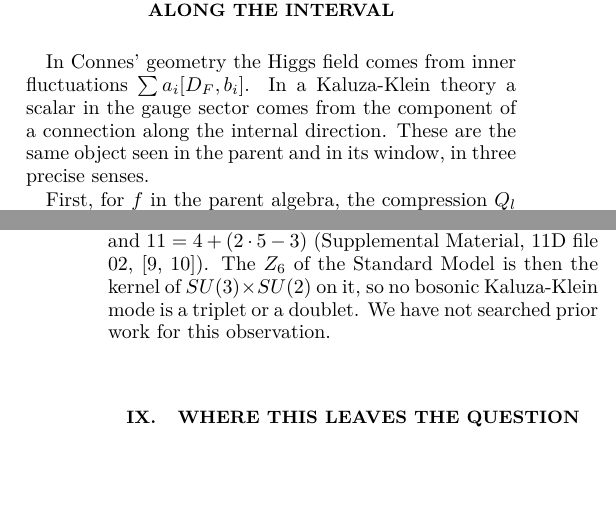
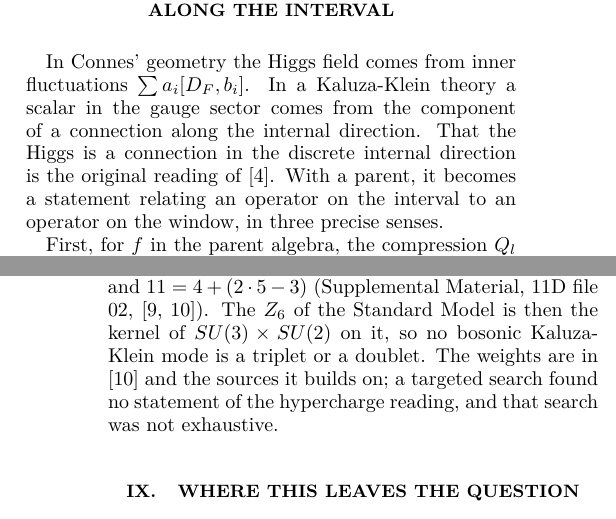
Before and after one commit to arivero/conneskk, a LaTeX paper (paper/connes_kk_dictionary_note.tex): two parts of the columns of pages 1 and 4 of 4, joined at a grey line, cut so that both start at the same text, the shorter picture padded with empty space. Compiled offline with pdfLaTeX.

Commit message:
Dictionary note: credit the Connes-Lott reading of the Higgs; record two thin prior-work searches
Co-Authored-By: Claude Opus 5.5 <noreply@anthropic.com>

```diff
--- a/paper/connes_kk_dictionary_note.tex
+++ b/paper/connes_kk_dictionary_note.tex
@@ -73,7 +73,7 @@ The holonomy form has a consequence for dynamics. A flat connection cannot be se
 
 \section{The Higgs field is the gauge field along the interval}
 
-In Connes' geometry the Higgs field comes from inner fluctuations $\sum a_i[D_F,b_i]$. In a Kaluza-Klein theory a scalar in the gauge sector comes from the component of a connection along the internal direction. These are the same object seen in the parent and in its window, in three precise senses.
+In Connes' geometry the Higgs field comes from inner fluctuations $\sum a_i[D_F,b_i]$. In a Kaluza-Klein theory a scalar in the gauge sector comes from the component of a connection along the internal direction. That the Higgs is a connection in the discrete internal direction is the original reading of \cite{ConnesLott1991}. With a parent, it becomes a statement relating an operator on the interval to an operator on the window, in three precise senses.
 
 First, for $f$ in the parent algebra, the compression $Q_l$ to the window satisfies $Q_l([D_X,f])=[D_F,Q_l(f)]$ (\supp{22}). More generally $Q_l(ET)=-l^{-1}\int_0^l\sin(x\,\mathrm{ad}_{D_F})(T(x))\,dx$, which is $-\tfrac l2[D_F,T]$ to leading order for constant $T$. So a connection along the interval compresses to a finite one-form.
 
@@ -125,7 +125,7 @@ First, the angle is nonlinear in the position: $\theta_k=\tfrac\pi2W(x_k)/W(L)$
 
 The states massless at the far wall at infinite coupling are D0-branes \cite{BGL1998}, heterotic winding states: they are massless at the string-scale radius and grow heavier with $R$, the opposite of $l\sim1/M_W$. The dilaton gradient falls as $6/R^2$ along an opening path, and it can act as the second scale only if the coefficient in Eq.~\eqref{eq:a0} vanishes. These are negative statements in the scope of that dictionary. They point to the other chambers, without the Romans mass, and to other completions.
 
-One comparison with an eleven-dimensional geometry survives as an observation. Witten's space with Killing spinors, $M^{111}$, is the hypercharge quotient of the $\bar5$ of $SU(5)$, since the weights $2,-3$ of its K\"ahler quotient are $6Y$ on $d^c$ and $L$; the cone is Calabi-Yau because $\mathrm{tr}\,Y=0$, and $11=4+(2\cdot5-3)$ (\file{02}, \cite{Witten1981,Fabbri1999}). The $Z_6$ of the Standard Model is then the kernel of $SU(3)\times SU(2)$ on it, so no bosonic Kaluza-Klein mode is a triplet or a doublet. We have not searched prior work for this observation.
+One comparison with an eleven-dimensional geometry survives as an observation. Witten's space with Killing spinors, $M^{111}$, is the hypercharge quotient of the $\bar5$ of $SU(5)$, since the weights $2,-3$ of its K\"ahler quotient are $6Y$ on $d^c$ and $L$; the cone is Calabi-Yau because $\mathrm{tr}\,Y=0$, and $11=4+(2\cdot5-3)$ (\file{02}, \cite{Witten1981,Fabbri1999}). The $Z_6$ of the Standard Model is then the kernel of $SU(3)\times SU(2)$ on it, so no bosonic Kaluza-Klein mode is a triplet or a doublet. The weights are in \cite{Fabbri1999} and the sources it builds on; a targeted search found no statement of the hypercharge reading, and that search was not exhaustive.
 
 \section{Where this leaves the question}
 
```
Also changed, not shown: LITERATURE.md (+2 -0 lines), 11D/README.md.
